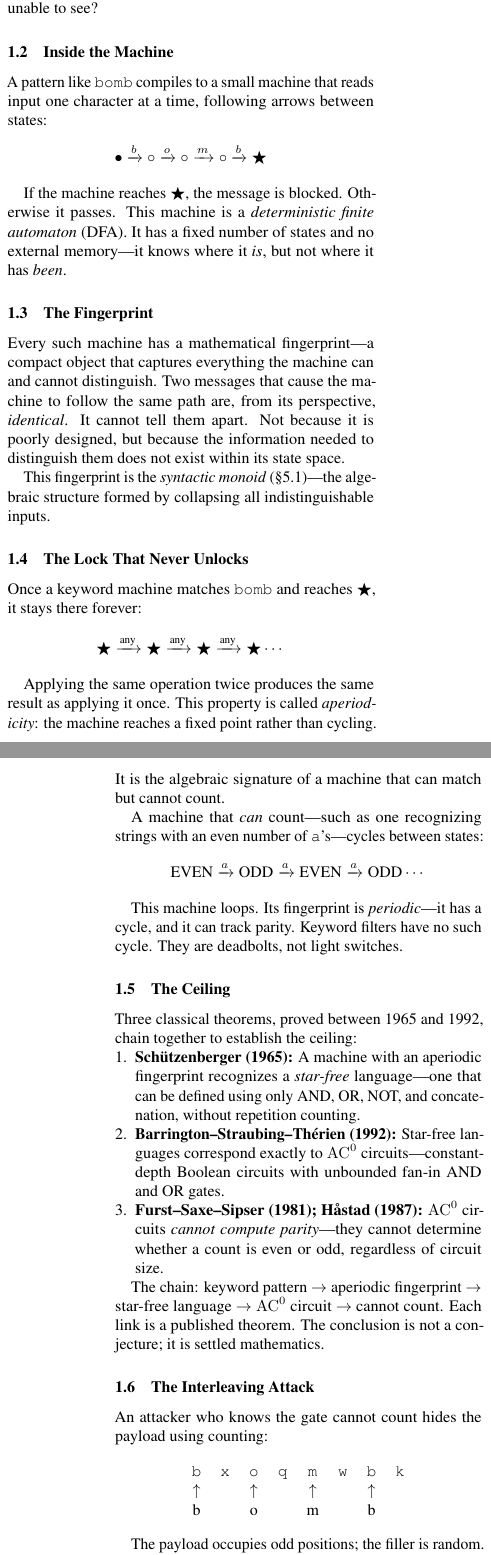
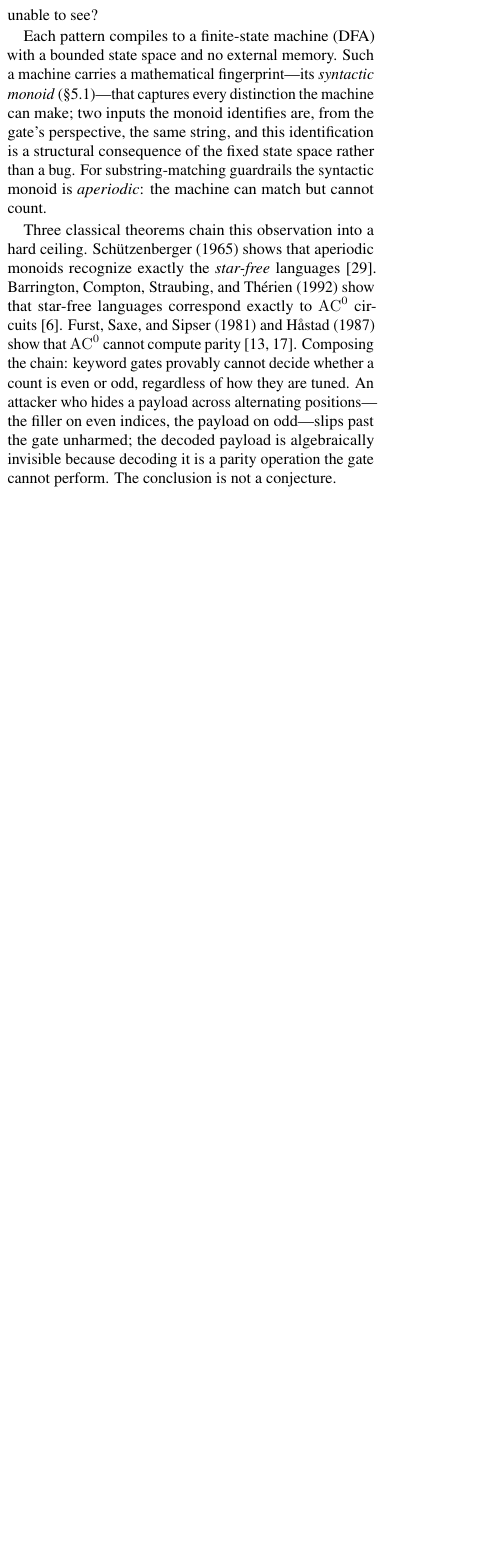
Before and after one commit to josephrobertlopez/aperiodic-guardrails, a LaTeX paper (paper/main.tex): two parts of the columns of pages 1 and 2 of 27 before the commit and part of one column of page 1 of 26 after it, the two joined at a grey line, cut so that both start at the same text, the shorter picture padded with empty space. Compiled offline with pdfLaTeX.

Commit message:
paper: compress Prelude from 6 subsections to single 1-page block
Drops all 6 subsection headers (The Gate / Inside the Machine / The
Fingerprint / The Lock That Never Unlocks / The Ceiling / The
Interleaving Attack), kills all 3 ASCII DFA diagrams, removes the
"deadbolt not light switch" metaphor and the EVEN/ODD counting example,
collapses the enumerated 3-theorem chain into flowing prose.

Rewrites as a 4-paragraph prose block: (1) the gate premise and the
structural-blindness question, (2) DFA + syntactic monoid identification,
(3) the 3-theorem ceiling chain condensed inline with proper cite keys
(schutzenberger1965, barrington1992, furst1981, hastad1987), (4) the
interleaving payload observation as a single sentence rather than a
labeled ASCII table, closing with the paper roadmap.

Rationale: conference reviewers skim the front of the paper fast. The
original Prelude was well-written but lavish for the S&P page budget —
the audience knows what a DFA is, and the expository metaphors were
buying pages we need for compression elsewhere. Target: ~1 rendered
page (132 LaTeX lines → 37).

Part 4/6 of the Oakland S&P 2027 compression pass.

Co-Authored-By: Claude Opus 4.6 (1M context) <noreply@anthropic.com>

```diff
--- a/paper/main.tex
+++ b/paper/main.tex
@@ -114,100 +99,0 @@ copy-pasted attack strings---they work.
-The question this paper asks is: what are they \emph{structurally} unable to see?
-
-\subsection{Inside the Machine}
-
-A pattern like \texttt{bomb} compiles to a small machine that reads input one
-character at a time, following arrows between states:
-
-\begin{center}
-$\bullet \xrightarrow{b} \circ \xrightarrow{o} \circ
-\xrightarrow{m} \circ \xrightarrow{b} \bigstar$
-\end{center}
-
-If the machine reaches $\bigstar$, the message is blocked.
-Otherwise it passes.
-This machine is a \emph{deterministic finite automaton} (DFA).
-It has a fixed number of states and no external memory---it knows where it
-\emph{is}, but not where it has \emph{been}.
-
-\subsection{The Fingerprint}
-
-Every such machine has a mathematical fingerprint---a compact object that
-captures everything the machine can and cannot distinguish.
-Two messages that cause the machine to follow the same path are, from its
-perspective, \emph{identical}.
-It cannot tell them apart.
-Not because it is poorly designed, but because the information needed to
-distinguish them does not exist within its state space.
-
-This fingerprint is the \emph{syntactic monoid}
-(\S\ref{sec:syntactic-monoids})---the algebraic structure formed by
-collapsing all indistinguishable inputs.
-
-\subsection{The Lock That Never Unlocks}
-
-Once a keyword machine matches \texttt{bomb} and reaches $\bigstar$,
-it stays there forever:
-
-\begin{center}
-$\bigstar \xrightarrow{\text{any}} \bigstar
-\xrightarrow{\text{any}} \bigstar
-\xrightarrow{\text{any}} \bigstar \cdots$
-\end{center}
-
-Applying the same operation twice produces the same result as applying it once.
-This property is called \emph{aperiodicity}: the machine reaches a fixed point
-rather than cycling.
-It is the algebraic signature of a machine that can match but cannot count.
-
-A machine that \emph{can} count---such as one recognizing strings with an even
-number of \texttt{a}'s---cycles between states:
-
-\begin{center}
-$\text{EVEN} \xrightarrow{a} \text{ODD} \xrightarrow{a} \text{EVEN}
-\xrightarrow{a} \text{ODD} \cdots$
-\end{center}
-
-This machine loops.
-Its fingerprint is \emph{periodic}---it has a cycle, and it can track parity.
-Keyword filters have no such cycle.
-They are deadbolts, not light switches.
-
-\subsection{The Ceiling}
-
-Three classical theorems, proved between 1965 and 1992, chain together to
-establish the ceiling:
-
-\begin{enumerate}
-\item \textbf{Sch\"{u}tzenberger (1965):} A machine with an aperiodic
-  fingerprint recognizes a \emph{star-free} language---one that can be defined
-  using only AND, OR, NOT, and concatenation, without repetition counting.
-
-\item \textbf{Barrington--Straubing--Th\'{e}rien (1992):} Star-free languages
-  correspond exactly to $\mathrm{AC}^0$ circuits---constant-depth Boolean
-  circuits with unbounded fan-in AND and OR gates.
-
-\item \textbf{Furst--Saxe--Sipser (1981); H\aa{}stad (1987):} $\mathrm{AC}^0$
-  circuits \emph{cannot compute parity}---they cannot determine whether a
-  count is even or odd, regardless of circuit size.
-\end{enumerate}
-
-The chain:
-keyword pattern $\to$ aperiodic fingerprint $\to$ star-free language $\to$
-$\mathrm{AC}^0$ circuit $\to$ cannot count.
-Each link is a published theorem.
-The conclusion is not a conjecture; it is settled mathematics.
-
-\subsection{The Interleaving Attack}
-
-An attacker who knows the gate cannot count hides the payload using counting:
-
-\begin{center}
-\begin{tabular}{cccccccc}
-\texttt{b} & \texttt{x} & \texttt{o} & \texttt{q} &
-\texttt{m} & \texttt{w} & \texttt{b} & \texttt{k} \\
-$\uparrow$ & & $\uparrow$ & & $\uparrow$ & & $\uparrow$ & \\
-b & & o & & m & & b & \\
-\end{tabular}
-\end{center}
-
-The payload occupies odd positions; the filler is random.
@@ -219,3 +105,31 @@ It is algebraically blind.
+The question this paper asks is: what are they \emph{structurally} unable to
+see?
+
+Each pattern compiles to a finite-state machine (DFA) with a bounded state
+space and no external memory.
+Such a machine carries a mathematical fingerprint---its \emph{syntactic monoid}
+(\S\ref{sec:syntactic-monoids})---that captures every distinction the machine
+can make; two inputs the monoid identifies are, from the gate's perspective,
+the same string, and this identification is a structural consequence of the
+fixed state space rather than a bug.
+For substring-matching guardrails the syntactic monoid is \emph{aperiodic}:
+the machine can match but cannot count.
+
+Three classical theorems chain this observation into a hard ceiling.
+Sch\"{u}tzenberger~(1965) shows that aperiodic monoids recognize exactly the
+\emph{star-free} languages~\cite{schutzenberger1965}.
+Barrington, Compton, Straubing, and Th\'{e}rien~(1992) show that star-free
+languages correspond exactly to $\mathrm{AC}^0$
+circuits~\cite{barrington1992}.
+Furst, Saxe, and Sipser~(1981) and H\aa{}stad~(1987) show that $\mathrm{AC}^0$
+cannot compute parity~\cite{furst1981,hastad1987}.
+Composing the chain: keyword gates provably cannot decide whether a count is
+even or odd, regardless of how they are tuned.
+An attacker who hides a payload across alternating positions---the filler
+on even indices, the payload on odd---slips past the gate unharmed; the
+decoded payload is algebraically invisible because decoding it is a parity
+operation the gate cannot perform.
+The conclusion is not a conjecture.
 
 This paper characterizes this blind spot precisely
 (\S\ref{sec:blindness-theorem}), measures it across 142 production patterns
```
Also changed, not shown: paper/main.tex (28 more changed lines).
